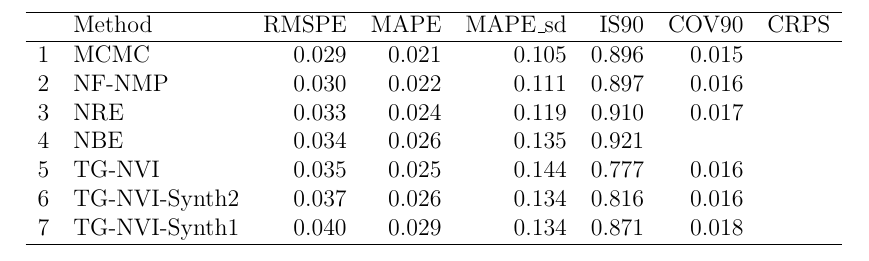
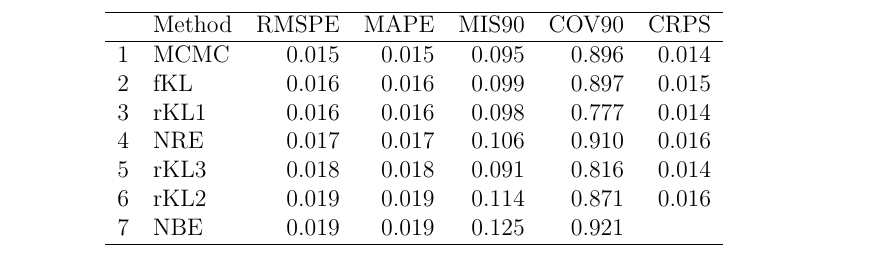
Before and after one commit to andrewzm/Amortised_Neural_Inference_Review, a LaTeX document (fig/results_table_standalone.tex): part of the page, cut so that both start at the same text. Compiled offline with pdfLaTeX.

Commit message:
Updated figures

```diff
--- a/fig/results_table_standalone.tex
+++ b/fig/results_table_standalone.tex
@@ -1,21 +1,21 @@
 \documentclass[12pt]{article}
 \begin{document}
 \thispagestyle{empty}
-% latex table generated in R 4.2.2 by xtable 1.8-4 package
-% Mon Mar 18 09:52:02 2024
+% latex table generated in R 4.3.2 by xtable 1.8-4 package
+% Sat Mar 23 14:14:33 2024
 \begin{table}[ht]
 \centering
-\begin{tabular}{rlrrrrrr}
+\begin{tabular}{rlrrrrr}
   \hline
- & Method & RMSPE & MAPE & MAPE\_sd & IS90 & COV90 & CRPS \\
+ & Method & RMSPE & MAPE & MIS90 & COV90 & CRPS \\
   \hline
-1 & MCMC & 0.029 & 0.021 & 0.105 & 0.896 & 0.015 \\
-  2 & NF-NMP & 0.030 & 0.022 & 0.111 & 0.897 & 0.016 \\
-  3 & NRE & 0.033 & 0.024 & 0.119 & 0.910 & 0.017 \\
-  4 & NBE & 0.034 & 0.026 & 0.135 & 0.921 &  \\
-  5 & TG-NVI & 0.035 & 0.025 & 0.144 & 0.777 & 0.016 \\
-  6 & TG-NVI-Synth2 & 0.037 & 0.026 & 0.134 & 0.816 & 0.016 \\
-  7 & TG-NVI-Synth1 & 0.040 & 0.029 & 0.134 & 0.871 & 0.018 \\
+1 & MCMC & 0.015 & 0.015 & 0.095 & 0.896 & 0.014 \\
+  2 & fKL & 0.016 & 0.016 & 0.099 & 0.897 & 0.015 \\
+  3 & rKL1 & 0.016 & 0.016 & 0.098 & 0.777 & 0.014 \\
+  4 & NRE & 0.017 & 0.017 & 0.106 & 0.910 & 0.016 \\
+  5 & rKL3 & 0.018 & 0.018 & 0.091 & 0.816 & 0.014 \\
+  6 & rKL2 & 0.019 & 0.019 & 0.114 & 0.871 & 0.016 \\
+  7 & NBE & 0.019 & 0.019 & 0.125 & 0.921 &  \\
    \hline
 \end{tabular}
 \end{table}
```
Also changed, not shown: fig/results_table.tex (+10 -12 lines), fig/micro_MSP_test_plots.png, fig/micro_results_legend.png, fig/micro_test_plots.png, fig/scatter_plot_legend.png, fig/scatter_plots.png, fig/synth_liks.png, 8 other files.
